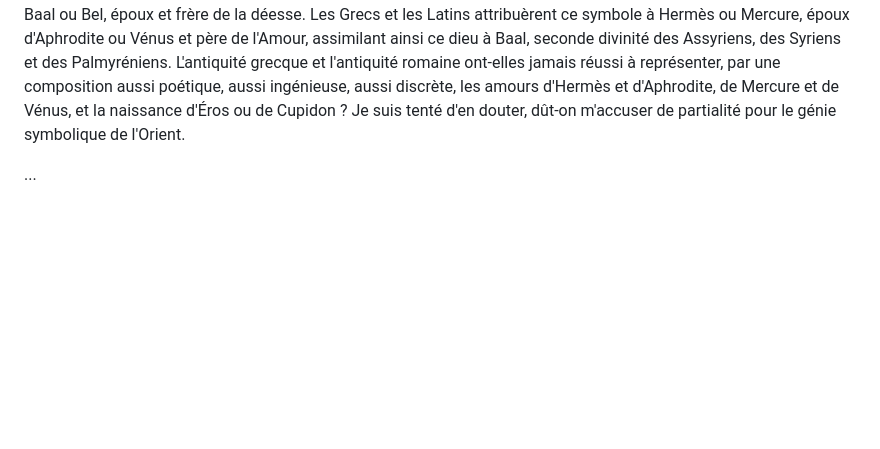
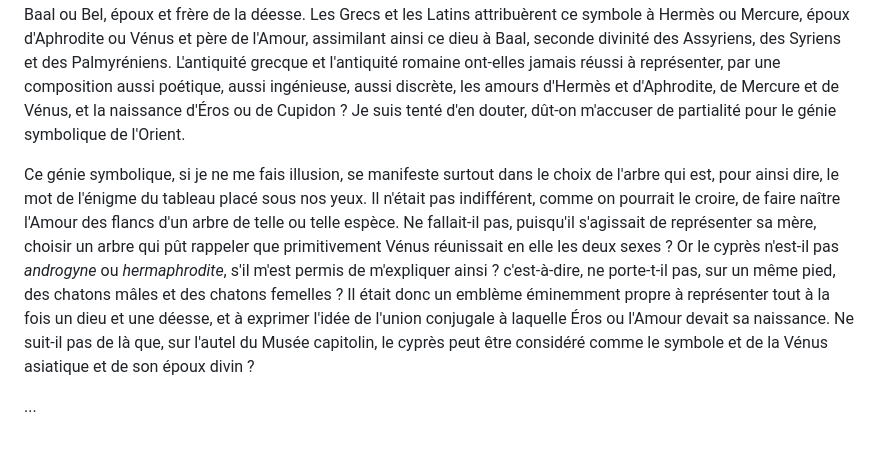
Before and after one commit to solaranamnesis/felix-lajard, a Markdown page: recherches-sur-le-culte-du-cypres-pyramidal-1854/full-text-french.md, the part around the change. GitHub-like rendering; blank space fills up the shorter version.

```diff
--- a/recherches-sur-le-culte-du-cypres-pyramidal-1854/full-text-french.md
+++ b/recherches-sur-le-culte-du-cypres-pyramidal-1854/full-text-french.md
@@ -118,4 +118,6 @@ La face latérale gauche du monument qui nous occupe* porte un buste voilé, que
 
 Enfin, sur la face postérieure de notre autel,* s'élève un grand cyprès pyramidal, chargé de ses fruits globuleux, et non un pin, comme le disent Gruter, Spon et Montfaucon, ou un laurier, comme le veut Eichhorn.* Vers le sommet de l'arbre est attachée une couronne, emblème d'éternité et de déité, que l'on pourrait aussi prendre pour le ceste de Vénus, si elle était placée moins haut. Des flancs de ce cyprès, image vivante de Vénus, naît l'Amour, qui, sous la forme d'un jeune enfant non ailé, porte sur ses épaules un bélier, symbole tout à la fois de sa mère* et de son père, Baal ou Bel, époux et frère de la déesse. Les Grecs et les Latins attribuèrent ce symbole à Hermès ou Mercure, époux d'Aphrodite ou Vénus et père de l'Amour, assimilant ainsi ce dieu à Baal, seconde divinité des Assyriens, des Syriens et des Palmyréniens. L'antiquité grecque et l'antiquité romaine ont-elles jamais réussi à représenter, par une composition aussi poétique, aussi ingénieuse, aussi discrète, les amours d'Hermès et d'Aphrodite, de Mercure et de Vénus, et la naissance d'Éros ou de Cupidon ? Je suis tenté d'en douter, dût-on m'accuser de partialité pour le génie symbolique de l'Orient.
 
+Ce génie symbolique, si je ne me fais illusion, se manifeste surtout dans le choix de l'arbre qui est, pour ainsi dire, le mot de l'énigme du tableau placé sous nos yeux. Il n'était pas indifférent, comme on pourrait le croire, de faire naître l'Amour des flancs d'un arbre de telle ou telle espèce. Ne fallait-il pas, puisqu'il s'agissait de représenter sa mère, choisir un arbre qui pût rappeler que primitivement Vénus réunissait en elle les deux sexes ? Or le cyprès n'est-il pas _androgyne_ ou _hermaphrodite_, s'il m'est permis de m'expliquer ainsi ? c'est-à-dire, ne porte-t-il pas, sur un même pied, des chatons mâles et des chatons femelles ? Il était donc un emblème éminemment propre à représenter tout à la fois un dieu et une déesse, et à exprimer l'idée de l'union conjugale à laquelle Éros ou l'Amour devait sa naissance. Ne suit-il pas de là que, sur l'autel du Musée capitolin, le cyprès peut être considéré comme le symbole et de la Vénus asiatique et de son époux divin ?
+
 ...
```
